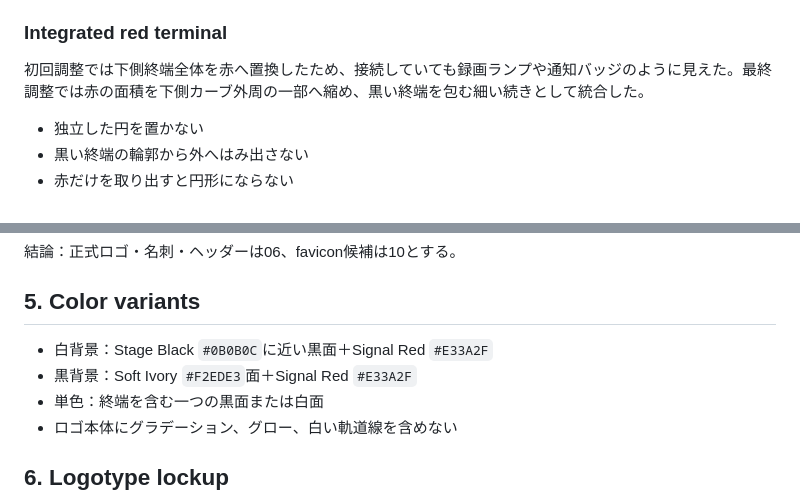
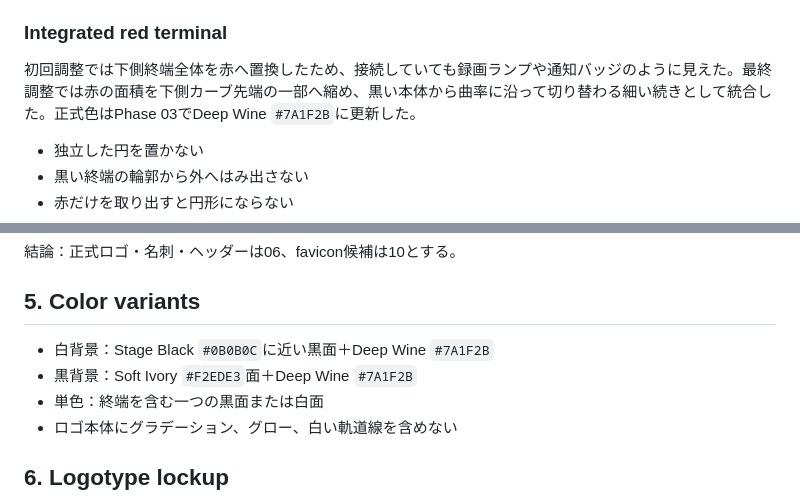
Before and after one commit to goroyattemiyo/system-sound-portfolio, a Markdown page: docs/14_CANDIDATE_06_FORMAL_MARK.md, 2 parts joined by grey strips. GitHub-like rendering.

Commit message:
design: refine candidate 06 terminal

```diff
--- a/docs/14_CANDIDATE_06_FORMAL_MARK.md
+++ b/docs/14_CANDIDATE_06_FORMAL_MARK.md
@@ -32,7 +32,7 @@ Status: **Candidate 06 selected / owner-only preview**
 
 ### Integrated red terminal
 
-初回調整では下側終端全体を赤へ置換したため、接続していても録画ランプや通知バッジのように見えた。最終調整では赤の面積を下側カーブ外周の一部へ縮め、黒い終端を包む細い続きとして統合した。
+初回調整では下側終端全体を赤へ置換したため、接続していても録画ランプや通知バッジのように見えた。最終調整では赤の面積を下側カーブ先端の一部へ縮め、黒い本体から曲率に沿って切り替わる細い続きとして統合した。正式色はPhase 03でDeep Wine `#7A1F2B`に更新した。
 
 - 独立した円を置かない
 - 黒い終端の輪郭から外へはみ出さない
@@ -51,8 +51,8 @@ Status: **Candidate 06 selected / owner-only preview**
 
 ## 5. Color variants
 
-- 白背景：Stage Black `#0B0B0C`に近い黒面＋Signal Red `#E33A2F`
-- 黒背景：Soft Ivory `#F2EDE3`面＋Signal Red `#E33A2F`
+- 白背景：Stage Black `#0B0B0C`に近い黒面＋Deep Wine `#7A1F2B`
+- 黒背景：Soft Ivory `#F2EDE3`面＋Deep Wine `#7A1F2B`
 - 単色：終端を含む一つの黒面または白面
 - ロゴ本体にグラデーション、グロー、白い軌道線を含めない
 
```
